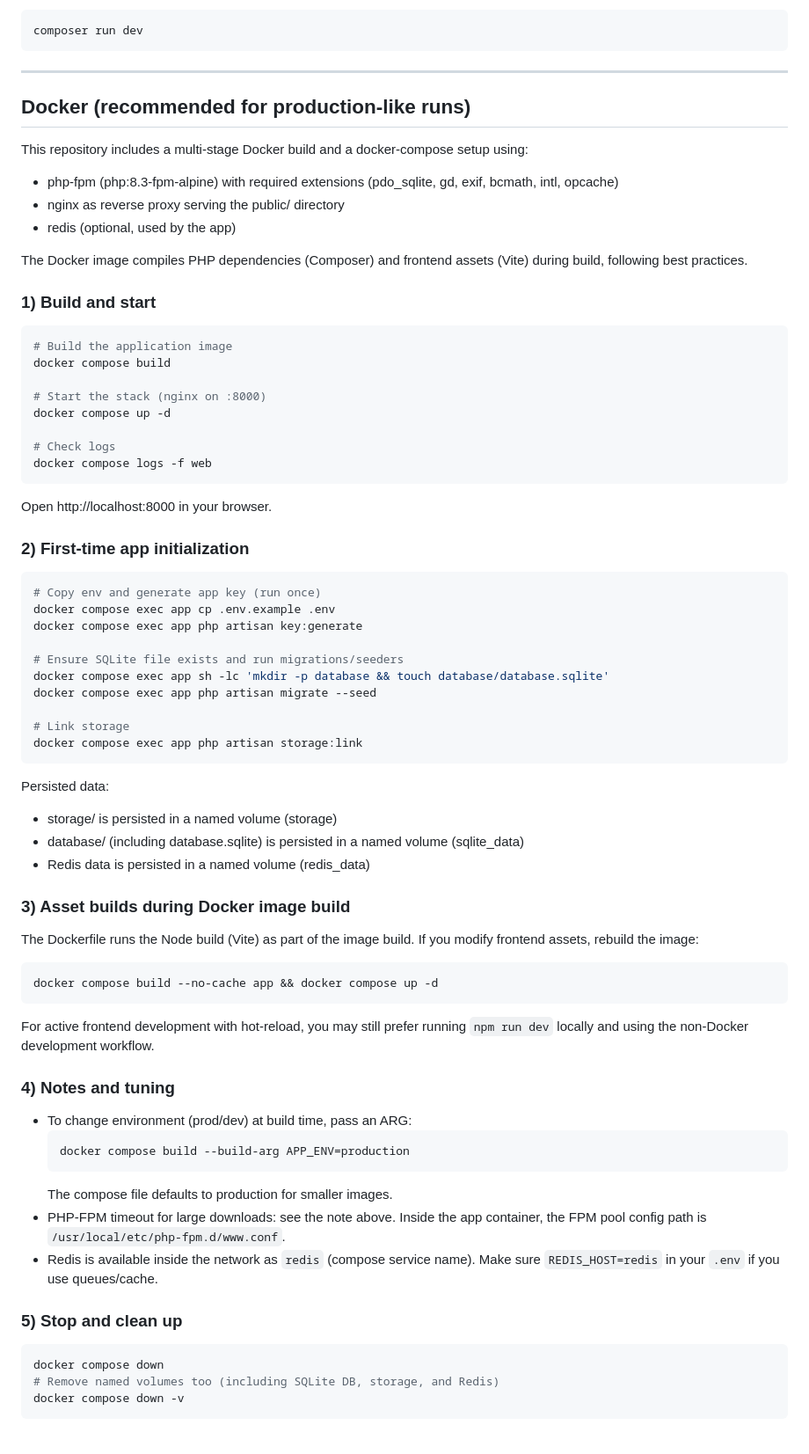
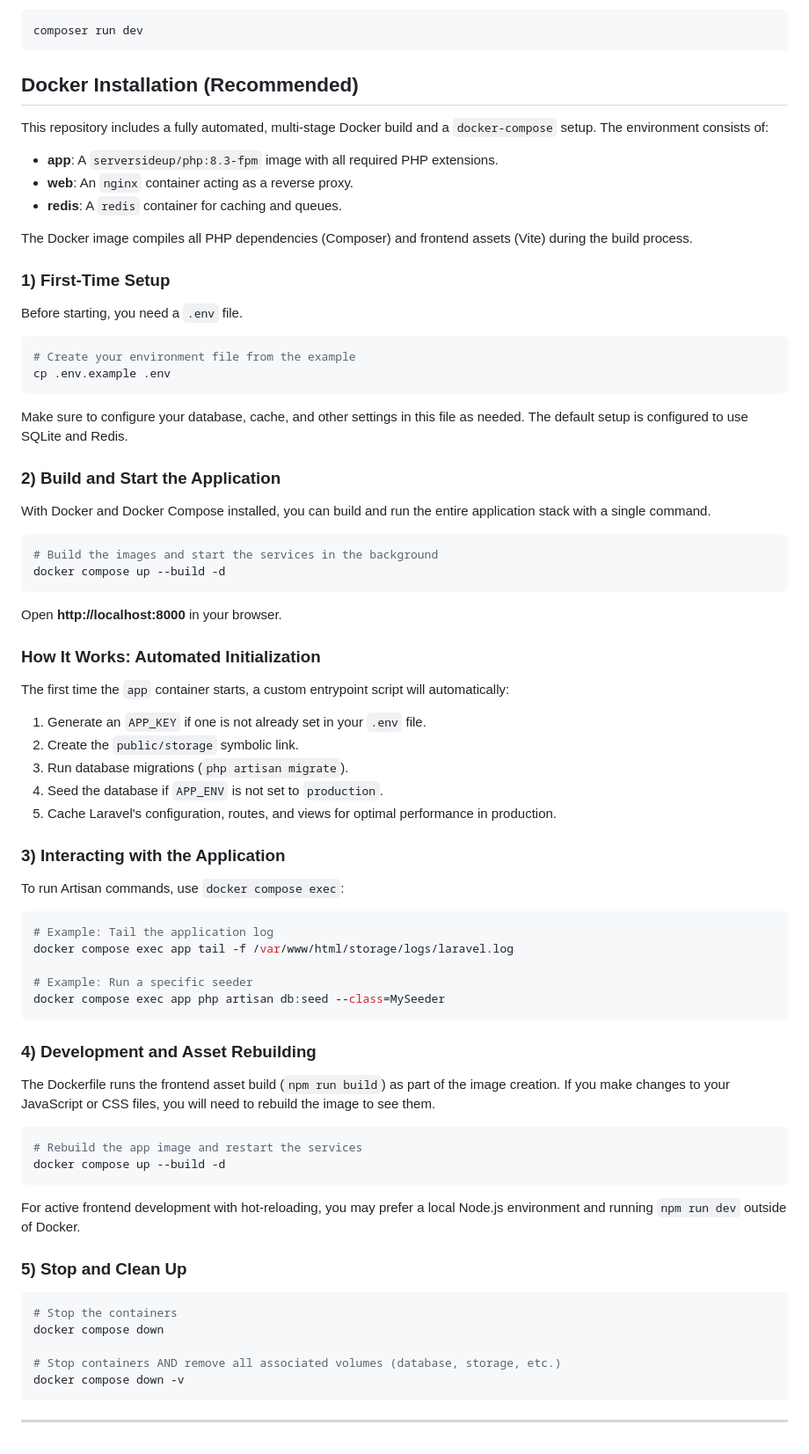
Before and after one commit to picstome/picstome, a Markdown page: README.md, the part around the change printed below. Shown: that part at 88% size. GitHub-like rendering.

Commit message:
chore: Revise and expand README with detailed Docker installation and usage instructions

````diff
--- a/README.md
+++ b/README.md
@@ -59,76 +67,76 @@ In a separate terminal, build the assets in watch mode and start the development
 composer run dev
 ```
 
----
+## Docker Installation (Recommended)
 
-## Docker (recommended for production-like runs)
+This repository includes a fully automated, multi-stage Docker build and a `docker-compose` setup. The environment consists of:
+- **app**: A `serversideup/php:8.3-fpm` image with all required PHP extensions.
+- **web**: An `nginx` container acting as a reverse proxy.
+- **redis**: A `redis` container for caching and queues.
 
-This repository includes a multi-stage Docker build and a docker-compose setup using:
-- php-fpm (php:8.3-fpm-alpine) with required extensions (pdo_sqlite, gd, exif, bcmath, intl, opcache)
-- nginx as reverse proxy serving the public/ directory
-- redis (optional, used by the app)
+The Docker image compiles all PHP dependencies (Composer) and frontend assets (Vite) during the build process.
 
-The Docker image compiles PHP dependencies (Composer) and frontend assets (Vite) during build, following best practices.
+### 1) First-Time Setup
 
-### 1) Build and start
+Before starting, you need a `.env` file.
 
 ```bash
-# Build the application image
-docker compose build
+# Create your environment file from the example
+cp .env.example .env
+```
+Make sure to configure your database, cache, and other settings in this file as needed. The default setup is configured to use SQLite and Redis.
 
-# Start the stack (nginx on :8000)
-docker compose up -d
+### 2) Build and Start the Application
 
-# Check logs
-docker compose logs -f web
+With Docker and Docker Compose installed, you can build and run the entire application stack with a single command.
+
+```bash
+# Build the images and start the services in the background
+docker compose up --build -d
 ```
 
-Open http://localhost:8000 in your browser.
+Open **http://localhost:8000** in your browser.
 
-### 2) First-time app initialization
+### How It Works: Automated Initialization
+
+The first time the `app` container starts, a custom entrypoint script will automatically:
+1.  Generate an `APP_KEY` if one is not already set in your `.env` file.
+2.  Create the `public/storage` symbolic link.
+3.  Run database migrations (`php artisan migrate`).
+4.  Seed the database if `APP_ENV` is not set to `production`.
+5.  Cache Laravel's configuration, routes, and views for optimal performance in production.
+
+### 3) Interacting with the Application
+
+To run Artisan commands, use `docker compose exec`:
 
 ```bash
-# Copy env and generate app key (run once)
-docker compose exec app cp .env.example .env
-docker compose exec app php artisan key:generate
+# Example: Tail the application log
+docker compose exec app tail -f /var/www/html/storage/logs/laravel.log
 
-# Ensure SQLite file exists and run migrations/seeders
-docker compose exec app sh -lc 'mkdir -p database && touch database/database.sqlite'
-docker compose exec app php artisan migrate --seed
-
-# Link storage
-docker compose exec app php artisan storage:link
+# Example: Run a specific seeder
+docker compose exec app php artisan db:seed --class=MySeeder
 ```
 
-Persisted data:
-- storage/ is persisted in a named volume (storage)
-- database/ (including database.sqlite) is persisted in a named volume (sqlite_data)
-- Redis data is persisted in a named volume (redis_data)
+### 4) Development and Asset Rebuilding
 
-### 3) Asset builds during Docker image build
-
-The Dockerfile runs the Node build (Vite) as part of the image build. If you modify frontend assets, rebuild the image:
+The Dockerfile runs the frontend asset build (`npm run build`) as part of the image creation. If you make changes to your JavaScript or CSS files, you will need to rebuild the image to see them.
 
 ```bash
-docker compose build --no-cache app && docker compose up -d
+# Rebuild the app image and restart the services
+docker compose up --build -d
 ```
 
-For active frontend development with hot-reload, you may still prefer running `npm run dev` locally and using the non-Docker development workflow.
+For active frontend development with hot-reloading, you may prefer a local Node.js environment and running `npm run dev` outside of Docker.
 
-### 4) Notes and tuning
-
-- To change environment (prod/dev) at build time, pass an ARG:
-  ```bash
-  docker compose build --build-arg APP_ENV=production
-  ```
-  The compose file defaults to production for smaller images.
-- PHP-FPM timeout for large downloads: see the note above. Inside the app container, the FPM pool config path is `/usr/local/etc/php-fpm.d/www.conf`.
-- Redis is available inside the network as `redis` (compose service name). Make sure `REDIS_HOST=redis` in your `.env` if you use queues/cache.
-
-### 5) Stop and clean up
+### 5) Stop and Clean Up
 
 ```bash
+# Stop the containers
 docker compose down
-# Remove named volumes too (including SQLite DB, storage, and Redis)
+
+# Stop containers AND remove all associated volumes (database, storage, etc.)
 docker compose down -v
 ```
+
+---
````
Also changed, not shown: other parts of README.md (+9 -1 lines).
